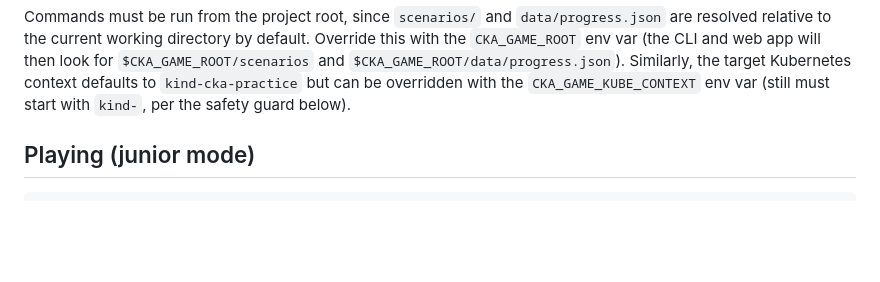
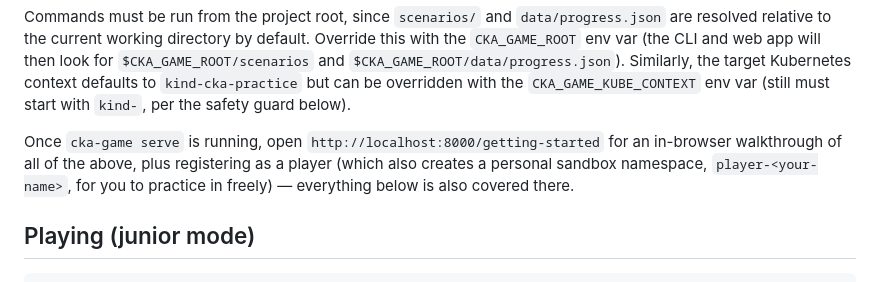
Before and after one commit to dualspx/k8s-training, a Markdown page: README.md, the part around the change. GitHub-like rendering; blank space fills up the shorter version.

Commit message:
Mention the Getting Started page in README

```diff
--- a/README.md
+++ b/README.md
@@ -42,6 +42,11 @@ CLI and web app will then look for `$CKA_GAME_ROOT/scenarios` and
 context defaults to `kind-cka-practice` but can be overridden with the
 `CKA_GAME_KUBE_CONTEXT` env var (still must start with `kind-`, per the
 safety guard below).
+
+Once `cka-game serve` is running, open `http://localhost:8000/getting-started` for an
+in-browser walkthrough of all of the above, plus registering as a player (which also
+creates a personal sandbox namespace, `player-<your-name>`, for you to practice in
+freely) — everything below is also covered there.
 
 ## Playing (junior mode)
 
```
